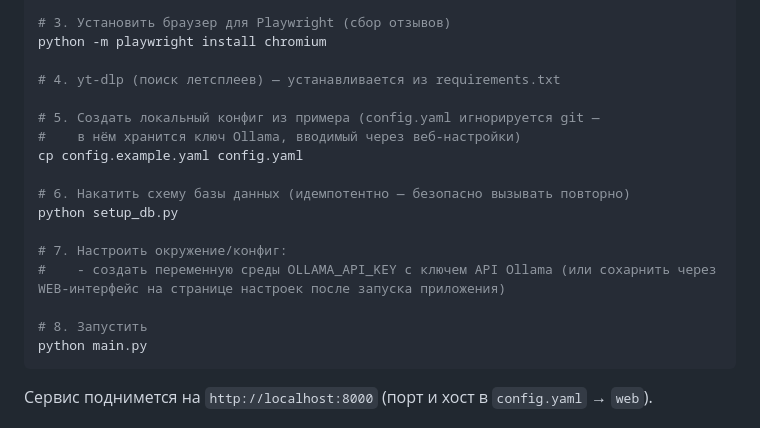
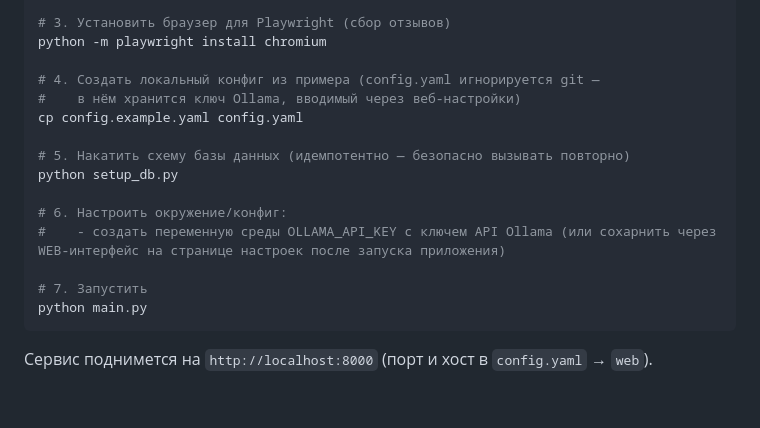
Before and after one commit to e-sendbox/game_aggregator, a Markdown page: README.md, the part around the change. GitHub-like rendering; blank space fills up the shorter version.

````diff
--- a/README.md
+++ b/README.md
@@ -36,19 +36,17 @@ pip install -r requirements.txt
 # 3. Установить браузер для Playwright (сбор отзывов)
 python -m playwright install chromium
 
-# 4. yt-dlp (поиск летсплеев) — устанавливается из requirements.txt
-
-# 5. Создать локальный конфиг из примера (config.yaml игнорируется git —
+# 4. Создать локальный конфиг из примера (config.yaml игнорируется git —
 #    в нём хранится ключ Ollama, вводимый через веб-настройки)
 cp config.example.yaml config.yaml
 
-# 6. Накатить схему базы данных (идемпотентно — безопасно вызывать повторно)
+# 5. Накатить схему базы данных (идемпотентно — безопасно вызывать повторно)
 python setup_db.py
 
-# 7. Настроить окружение/конфиг:
+# 6. Настроить окружение/конфиг:
 #    - создать переменную среды OLLAMA_API_KEY с ключем API Ollama (или сохарнить через WEB-интерфейс на странице настроек после запуска приложения)
 
-# 8. Запустить
+# 7. Запустить
 python main.py
 ```
 
````
